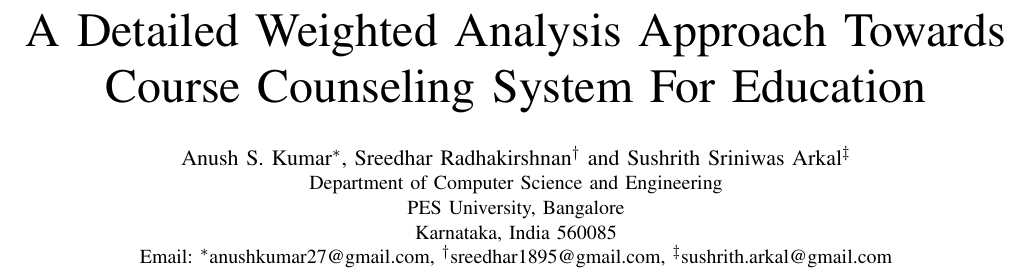
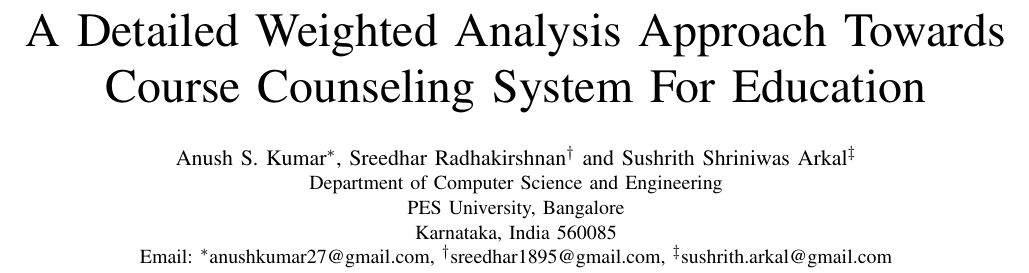
Before and after one commit to lolster/DA_Lit_Report, a LaTeX paper (main.tex): part of page 1 of 3, cut so that both start at the same text. Compiled offline with pdfLaTeX; a missing font is replaced by an installed copy or a similar font; a LaTeX package or settings file that is missing is left out.

Commit message:
Small changes

```diff
--- a/main.tex
+++ b/main.tex
@@ -4,7 +4,7 @@
 	\title{A Detailed Weighted Analysis Approach Towards Course Counseling System For Education}
     	\author{\IEEEauthorblockN{Anush S. Kumar\IEEEauthorrefmark{1},
 					  Sreedhar Radhakirshnan\IEEEauthorrefmark{2} and
-					  Sushrith Sriniwas Arkal\IEEEauthorrefmark{3}}
+					  Sushrith Shriniwas Arkal\IEEEauthorrefmark{3}}
 		\IEEEauthorblockA{Department of Computer Science and Engineering\\
 					PES University, Bangalore\\
 					Karnataka, India 560085\\
```
Also changed, not shown: README.md.
